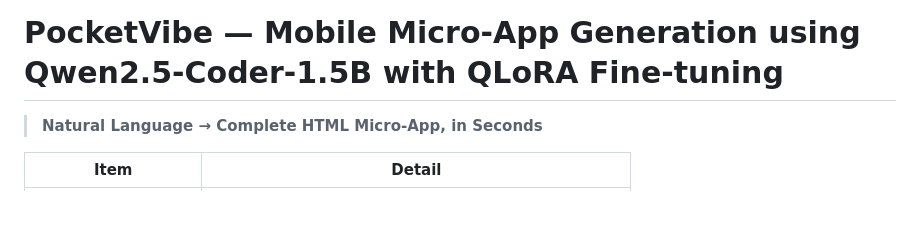
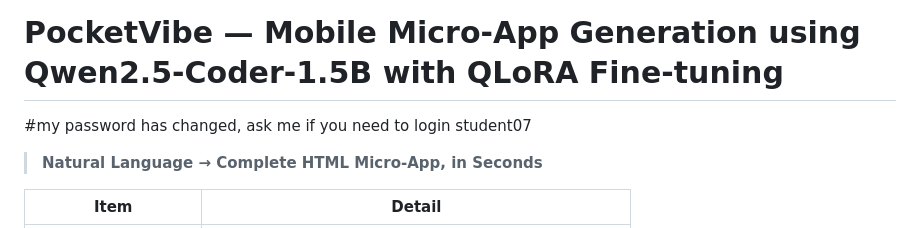
Before and after one commit to s1161863-creator/PocketVibe, a Markdown page: v1/README.md, the part around the change. Drawn GitHub-style; blank space fills up the shorter version.

```diff
--- a/v1/README.md
+++ b/v1/README.md
@@ -1,4 +1,6 @@
 # PocketVibe — Mobile Micro-App Generation using Qwen2.5-Coder-1.5B with QLoRA Fine-tuning
+
+#my password has changed, ask me if you need to login student07
 
 > **Natural Language → Complete HTML Micro-App, in Seconds**
 
```
